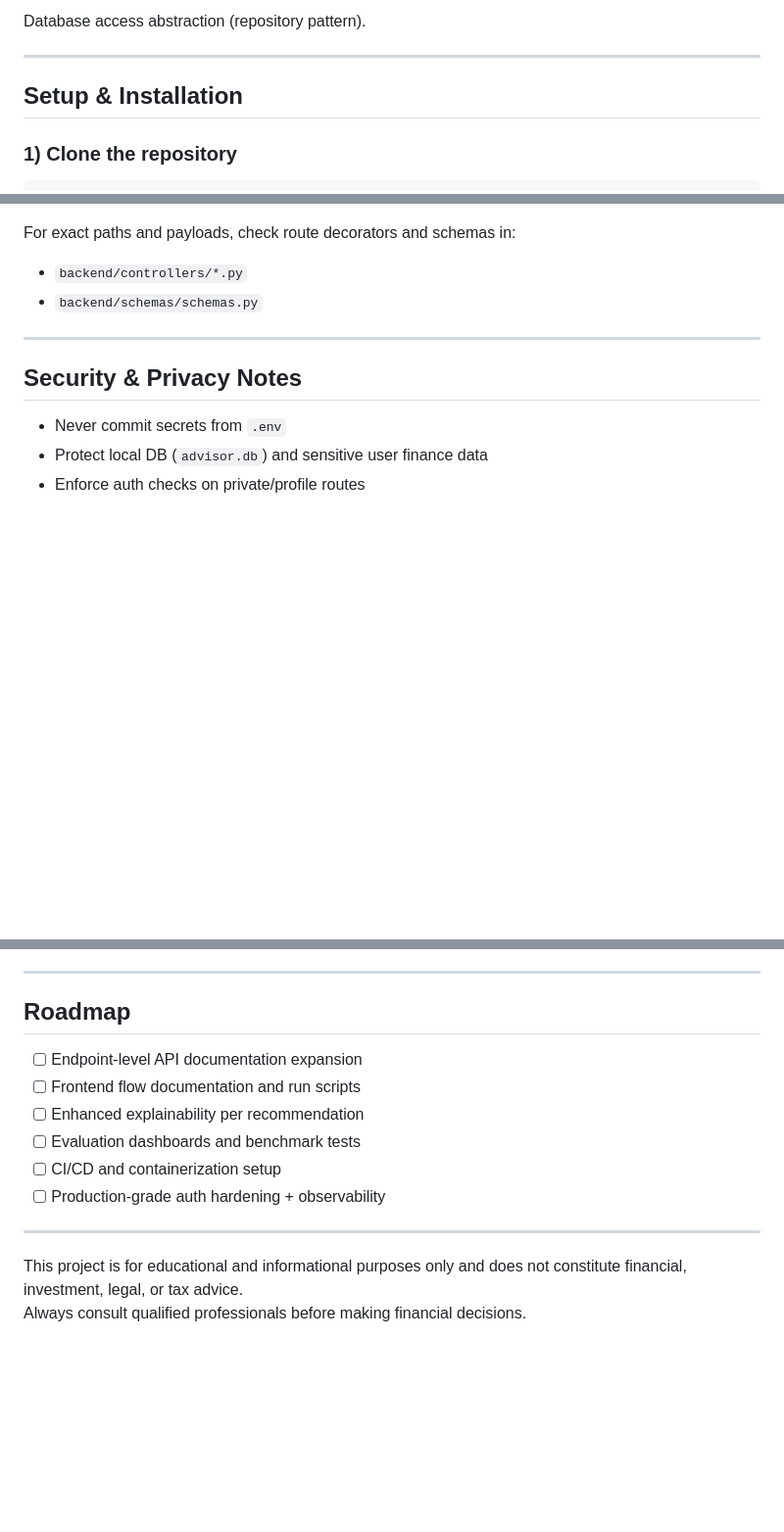
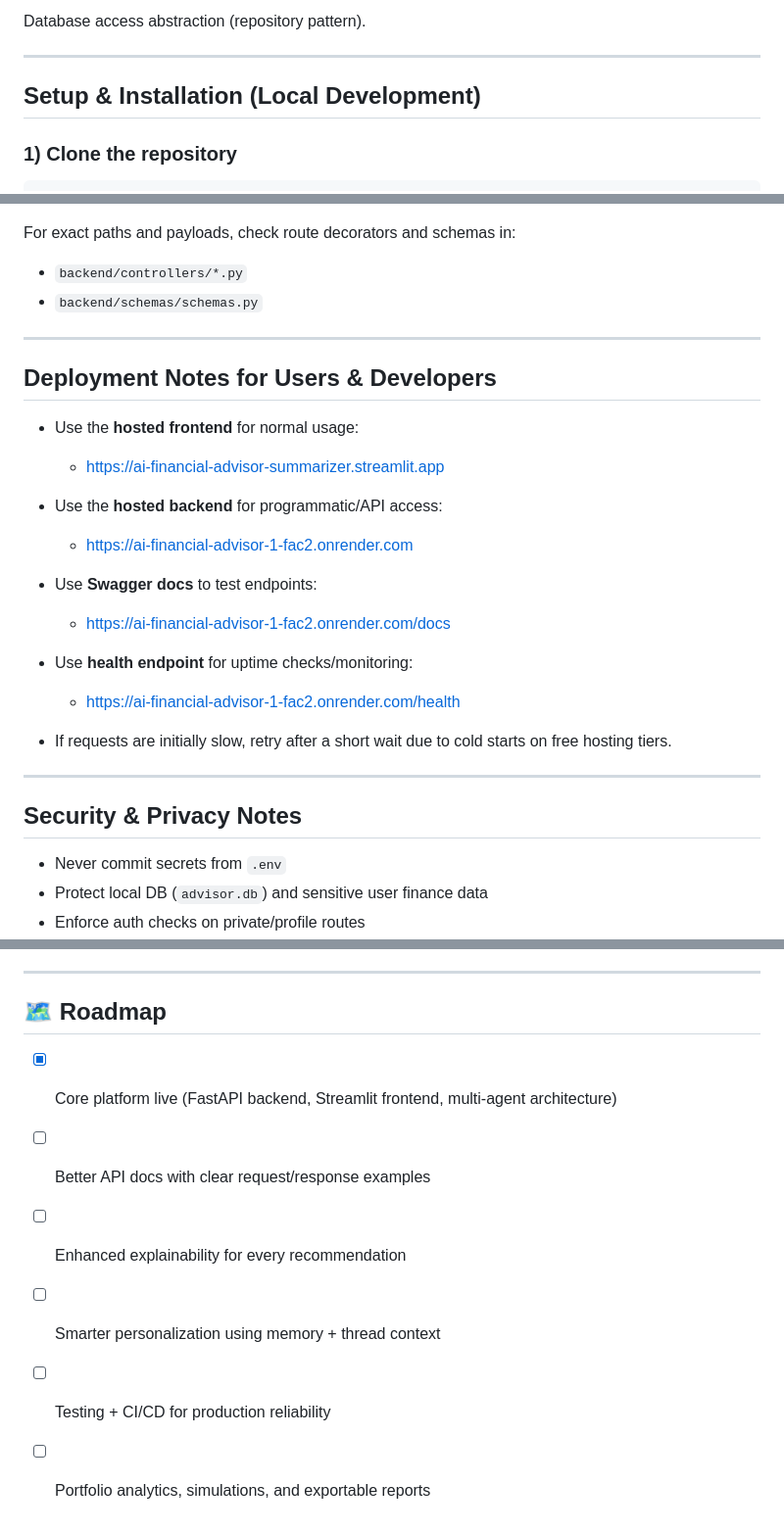
Before and after one commit to arghyadeep-deb/AI-Financial-Advisor, a Markdown page: README.md, 3 parts joined by grey strips. Shown at 98% size. Drawn GitHub-style; blank space fills up the shorter version.

````diff
--- a/README.md
+++ b/README.md
@@ -185,7 +228,7 @@ Database access abstraction (repository pattern).
 
 ---
 
-## Setup & Installation
+## Setup & Installation (Local Development)
 
 ### 1) Clone the repository
 ```bash
@@ -260,6 +303,24 @@ For exact paths and payloads, check route decorators and schemas in:
 
 ---
 
+## Deployment Notes for Users & Developers
+
+- Use the **hosted frontend** for normal usage:
+  - https://ai-financial-advisor-summarizer.streamlit.app
+
+- Use the **hosted backend** for programmatic/API access:
+  - https://ai-financial-advisor-1-fac2.onrender.com
+
+- Use **Swagger docs** to test endpoints:
+  - https://ai-financial-advisor-1-fac2.onrender.com/docs
+
+- Use **health endpoint** for uptime checks/monitoring:
+  - https://ai-financial-advisor-1-fac2.onrender.com/health
+
+- If requests are initially slow, retry after a short wait due to cold starts on free hosting tiers.
+
+---
+
 ## Security & Privacy Notes
 
 - Never commit secrets from `.env`
@@ -280,18 +341,11 @@ For exact paths and payloads, check route decorators and schemas in:
 
 ---
 
-## Roadmap
+## 🗺️ Roadmap
 
-- [ ] Endpoint-level API documentation expansion
-- [ ] Frontend flow documentation and run scripts
-- [ ] Enhanced explainability per recommendation
-- [ ] Evaluation dashboards and benchmark tests
-- [ ] CI/CD and containerization setup
-- [ ] Production-grade auth hardening + observability
-
----
-
-
-
-This project is for educational and informational purposes only and does not constitute financial, investment, legal, or tax advice.
-Always consult qualified professionals before making financial decisions.
+- [x] Core platform live (FastAPI backend, Streamlit frontend, multi-agent architecture)
+- [ ] Better API docs with clear request/response examples
+- [ ] Enhanced explainability for every recommendation
+- [ ] Smarter personalization using memory + thread context
+- [ ] Testing + CI/CD for production reliability
+- [ ] Portfolio analytics, simulations, and exportable reports
````
Also changed, not shown: other parts of README.md (+70 -27 lines).
